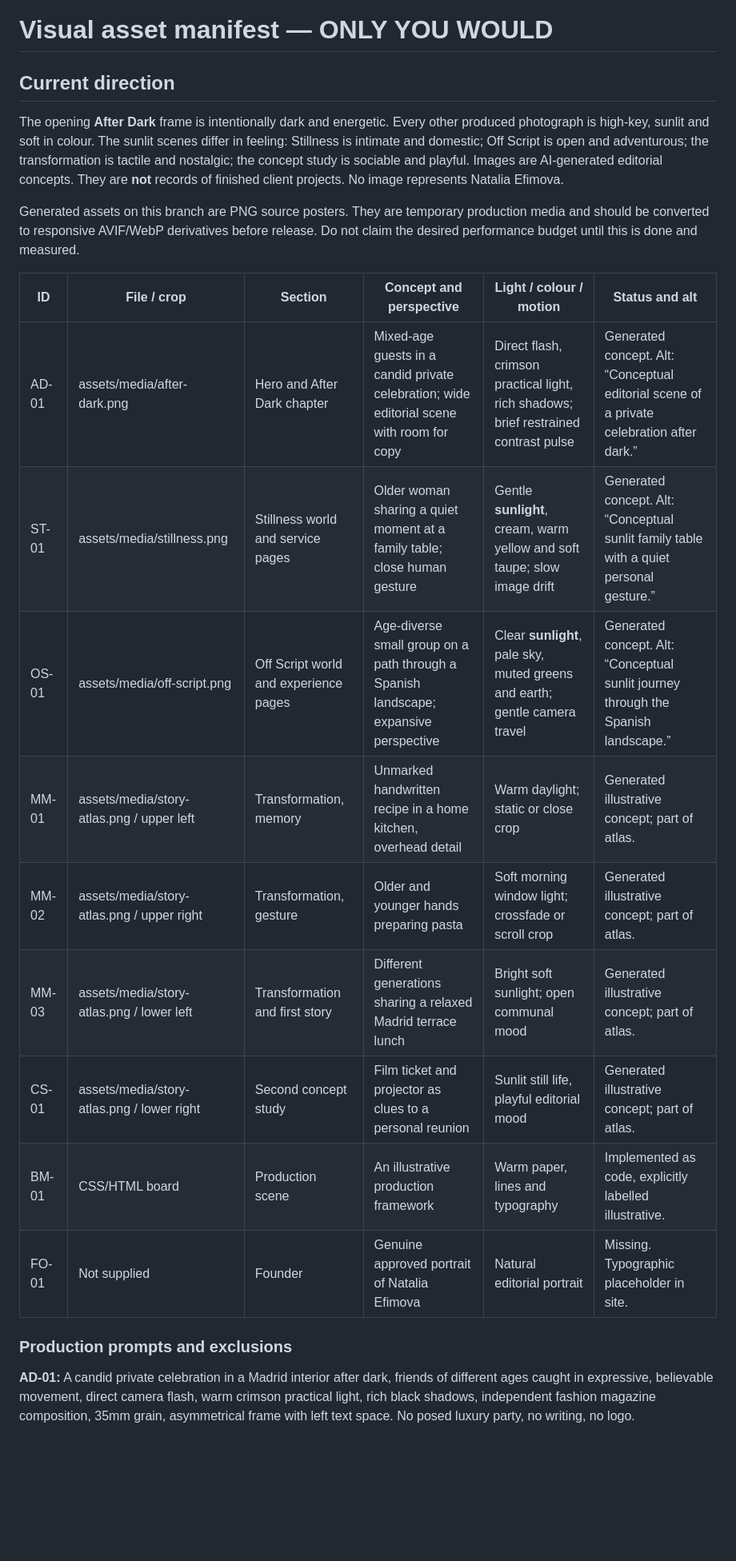
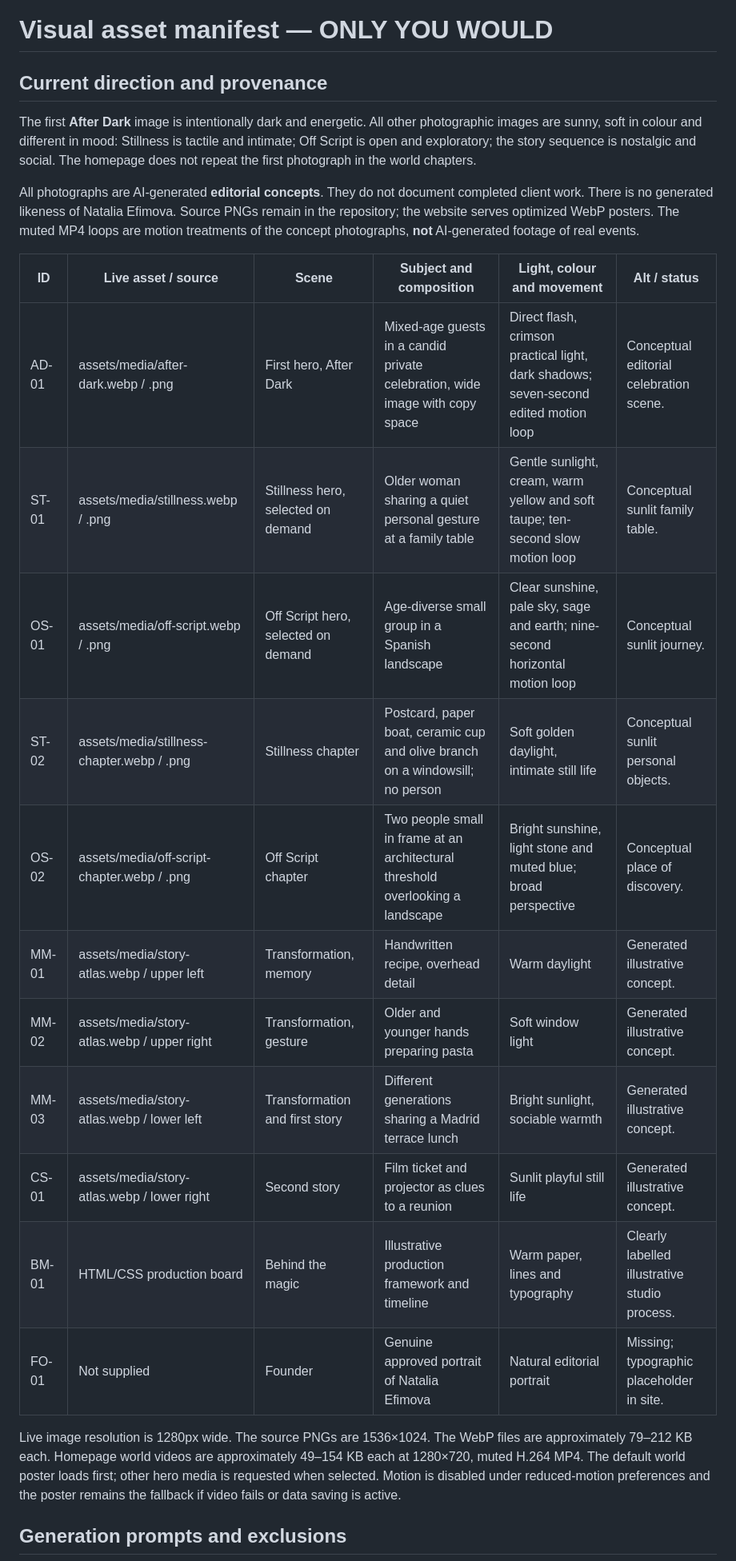
Before and after one commit to animalibra/event-agency, a Markdown page: docs/media-manifest.md, the part around one of its changes. Shown at 80% size. Drawn GitHub-style; blank space fills up the shorter version.

```diff
--- a/docs/media-manifest.md
+++ b/docs/media-manifest.md
@@ -1,24 +1,26 @@
 # Visual asset manifest — ONLY YOU WOULD
 
-## Current direction
+## Current direction and provenance
 
-The opening **After Dark** frame is intentionally dark and energetic. Every other produced photograph is high-key, sunlit and soft in colour. The sunlit scenes differ in feeling: Stillness is intimate and domestic; Off Script is open and adventurous; the transformation is tactile and nostalgic; the concept study is sociable and playful. Images are AI-generated editorial concepts. They are **not** records of finished client projects. No image represents Natalia Efimova.
+The first **After Dark** image is intentionally dark and energetic. All other photographic images are sunny, soft in colour and different in mood: Stillness is tactile and intimate; Off Script is open and exploratory; the story sequence is nostalgic and social. The homepage does not repeat the first photograph in the world chapters.
 
-Generated assets on this branch are PNG source posters. They are temporary production media and should be converted to responsive AVIF/WebP derivatives before release. Do not claim the desired performance budget until this is done and measured.
+All photographs are AI-generated **editorial concepts**. They do not document completed client work. There is no generated likeness of Natalia Efimova. Source PNGs remain in the repository; the website serves optimized WebP posters. The muted MP4 loops are motion treatments of the concept photographs, **not** AI-generated footage of real events.
 
-| ID | File / crop | Section | Concept and perspective | Light / colour / motion | Status and alt |
+| ID | Live asset / source | Scene | Subject and composition | Light, colour and movement | Alt / status |
 | --- | --- | --- | --- | --- | --- |
-| AD-01 | assets/media/after-dark.png | Hero and After Dark chapter | Mixed-age guests in a candid private celebration; wide editorial scene with room for copy | Direct flash, crimson practical light, rich shadows; brief restrained contrast pulse | Generated concept. Alt: “Conceptual editorial scene of a private celebration after dark.” |
-| ST-01 | assets/media/stillness.png | Stillness world and service pages | Older woman sharing a quiet moment at a family table; close human gesture | Gentle **sunlight**, cream, warm yellow and soft taupe; slow image drift | Generated concept. Alt: “Conceptual sunlit family table with a quiet personal gesture.” |
-| OS-01 | assets/media/off-script.png | Off Script world and experience pages | Age-diverse small group on a path through a Spanish landscape; expansive perspective | Clear **sunlight**, pale sky, muted greens and earth; gentle camera travel | Generated concept. Alt: “Conceptual sunlit journey through the Spanish landscape.” |
-| MM-01 | assets/media/story-atlas.png / upper left | Transformation, memory | Unmarked handwritten recipe in a home kitchen, overhead detail | Warm daylight; static or close crop | Generated illustrative concept; part of atlas. |
-| MM-02 | assets/media/story-atlas.png / upper right | Transformation, gesture | Older and younger hands preparing pasta | Soft morning window light; crossfade or scroll crop | Generated illustrative concept; part of atlas. |
-| MM-03 | assets/media/story-atlas.png / lower left | Transformation and first story | Different generations sharing a relaxed Madrid terrace lunch | Bright soft sunlight; open communal mood | Generated illustrative concept; part of atlas. |
-| CS-01 | assets/media/story-atlas.png / lower right | Second concept study | Film ticket and projector as clues to a personal reunion | Sunlit still life, playful editorial mood | Generated illustrative concept; part of atlas. |
-| BM-01 | CSS/HTML board | Production scene | An illustrative production framework | Warm paper, lines and typography | Implemented as code, explicitly labelled illustrative. |
-| FO-01 | Not supplied | Founder | Genuine approved portrait of Natalia Efimova | Natural editorial portrait | Missing. Typographic placeholder in site. |
+| AD-01 | assets/media/after-dark.webp / .png | First hero, After Dark | Mixed-age guests in a candid private celebration, wide image with copy space | Direct flash, crimson practical light, dark shadows; seven-second edited motion loop | Conceptual editorial celebration scene. |
+| ST-01 | assets/media/stillness.webp / .png | Stillness hero, selected on demand | Older woman sharing a quiet personal gesture at a family table | Gentle sunlight, cream, warm yellow and soft taupe; ten-second slow motion loop | Conceptual sunlit family table. |
+| OS-01 | assets/media/off-script.webp / .png | Off Script hero, selected on demand | Age-diverse small group in a Spanish landscape | Clear sunshine, pale sky, sage and earth; nine-second horizontal motion loop | Conceptual sunlit journey. |
+| ST-02 | assets/media/stillness-chapter.webp / .png | Stillness chapter | Postcard, paper boat, ceramic cup and olive branch on a windowsill; no person | Soft golden daylight, intimate still life | Conceptual sunlit personal objects. |
+| OS-02 | assets/media/off-script-chapter.webp / .png | Off Script chapter | Two people small in frame at an architectural threshold overlooking a landscape | Bright sunshine, light stone and muted blue; broad perspective | Conceptual place of discovery. |
+| MM-01 | assets/media/story-atlas.webp / upper left | Transformation, memory | Handwritten recipe, overhead detail | Warm daylight | Generated illustrative concept. |
+| MM-02 | assets/media/story-atlas.webp / upper right | Transformation, gesture | Older and younger hands preparing pasta | Soft window light | Generated illustrative concept. |
+| MM-03 | assets/media/story-atlas.webp / lower left | Transformation and first story | Different generations sharing a Madrid terrace lunch | Bright sunlight, sociable warmth | Generated illustrative concept. |
+| CS-01 | assets/media/story-atlas.webp / lower right | Second story | Film ticket and projector as clues to a reunion | Sunlit playful still life | Generated illustrative concept. |
+| BM-01 | HTML/CSS production board | Behind the magic | Illustrative production framework and timeline | Warm paper, lines and typography | Clearly labelled illustrative studio process. |
+| FO-01 | Not supplied | Founder | Genuine approved portrait of Natalia Efimova | Natural editorial portrait | Missing; typographic placeholder in site. |
 
-### Production prompts and exclusions
+Live image resolution is 1280px wide. The source PNGs are 1536×1024. The WebP files are approximately 79–212 KB each. Homepage world videos are approximately 49–154 KB each at 1280×720, muted H.264 MP4. The default world poster loads first; other hero media is requested when selected. Motion is disabled under reduced-motion preferences and the poster remains the fallback if video fails or data saving is active.
 
-**AD-01:** A candid private celebration in a Madrid interior after dark, friends of different ages caught in expressive, believable movement, direct camera flash, warm crimson practical light, rich black shadows, independent fashion magazine composition, 35mm grain, asymmetrical frame with left text space. No posed luxury party, no writing, no logo.
+## Generation prompts and exclusions
 
```
Also changed, not shown: other parts of docs/media-manifest.md (+26 -17 lines).
